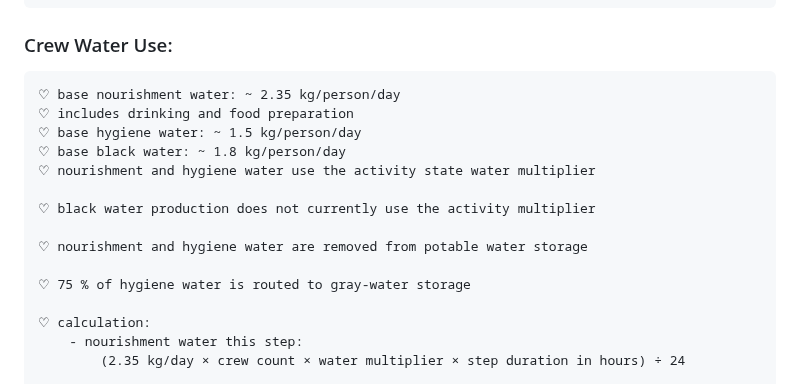
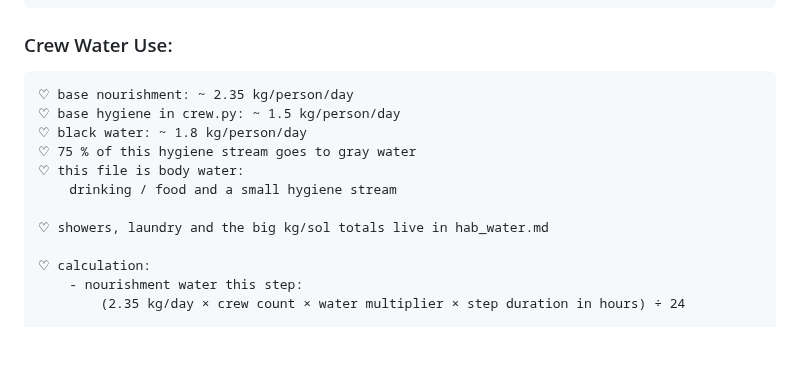
Before and after one commit to Adore2113/MarsHSim, a Markdown page: docs/notes/crew.md, the part around the change. Rendered like a GitHub page; blank space fills up the shorter version.

```diff
--- a/docs/notes/crew.md
+++ b/docs/notes/crew.md
@@ -120,17 +120,14 @@
             crew heat output in kW × step duration in hours
 
 ### Crew Water Use:
-    ♡ base nourishment water: ~ 2.35 kg/person/day
-    ♡ includes drinking and food preparation
-    ♡ base hygiene water: ~ 1.5 kg/person/day
-    ♡ base black water: ~ 1.8 kg/person/day
-    ♡ nourishment and hygiene water use the activity state water multiplier
+    ♡ base nourishment: ~ 2.35 kg/person/day
+    ♡ base hygiene in crew.py: ~ 1.5 kg/person/day
+    ♡ black water: ~ 1.8 kg/person/day
+    ♡ 75 % of this hygiene stream goes to gray water
+    ♡ this file is body water:
+        drinking / food and a small hygiene stream
 
-    ♡ black water production does not currently use the activity multiplier
-
-    ♡ nourishment and hygiene water are removed from potable water storage
-
-    ♡ 75 % of hygiene water is routed to gray-water storage
+    ♡ showers, laundry and the big kg/sol totals live in hab_water.md
 
     ♡ calculation:
         - nourishment water this step:
```
Also changed, not shown: docs/notes/mars_stats.md (+28 -1 lines).
